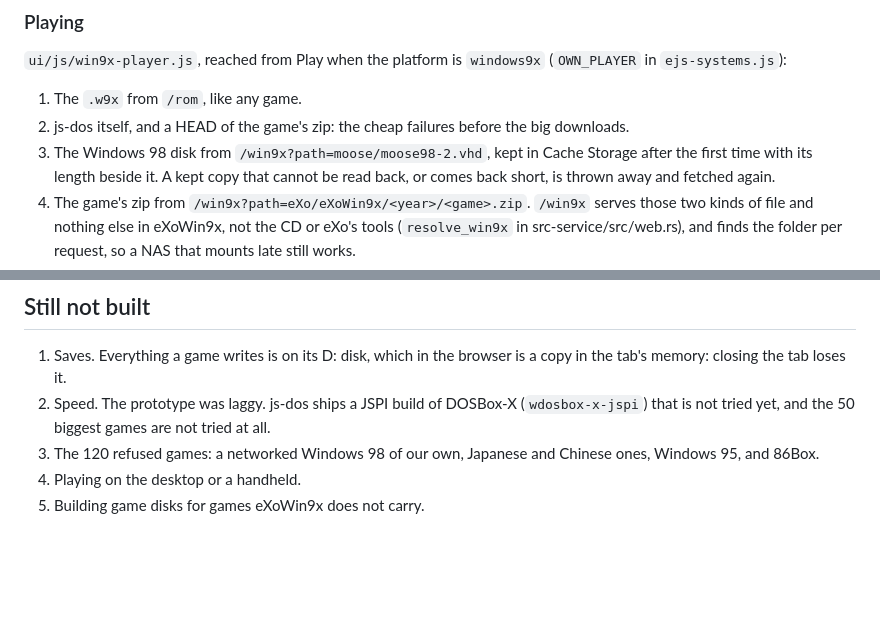
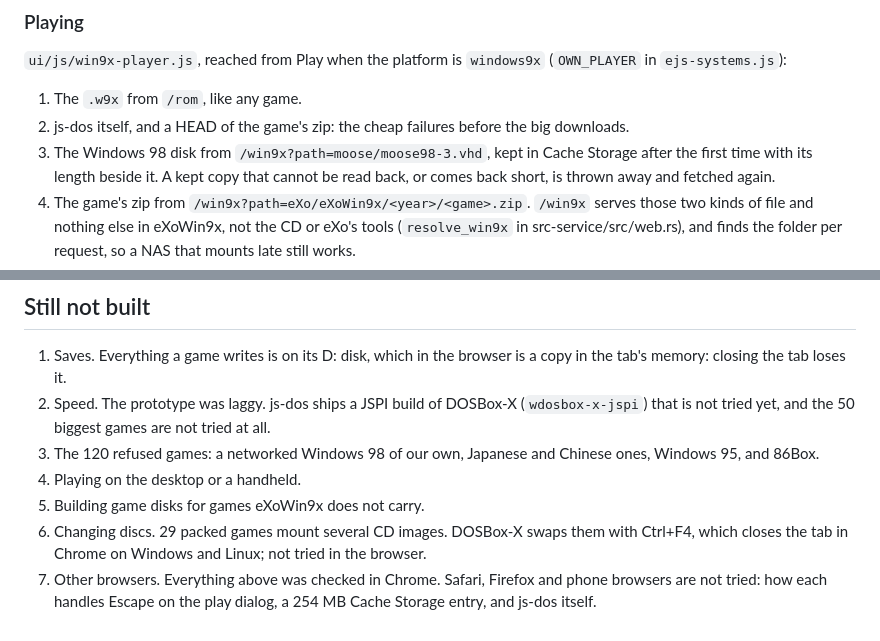
Before and after one commit to mizaimao/moose-rack, a Markdown page: docs/win9x.md, 2 parts joined by grey strips. Rendered like a GitHub page; blank space fills up the shorter version.

```diff
--- a/docs/win9x.md
+++ b/docs/win9x.md
@@ -245,7 +274,7 @@ speed, and the network ones differ in network settings.
 1. The `.w9x` from `/rom`, like any game.
 2. js-dos itself, and a HEAD of the game's zip: the cheap failures before the
    big downloads.
-3. The Windows 98 disk from `/win9x?path=moose/moose98-2.vhd`, kept in Cache
+3. The Windows 98 disk from `/win9x?path=moose/moose98-3.vhd`, kept in Cache
    Storage after the first time with its length beside it. A kept copy that
    cannot be read back, or comes back short, is thrown away and fetched again.
 4. The game's zip from `/win9x?path=eXo/eXoWin9x/<year>/<game>.zip`. `/win9x`
@@ -287,3 +316,9 @@ Plays in the page are not recorded in History, the same as EmulatorJS's.
    Chinese ones, Windows 95, and 86Box.
 4. Playing on the desktop or a handheld.
 5. Building game disks for games eXoWin9x does not carry.
+6. Changing discs. 29 packed games mount several CD images. DOSBox-X swaps
+   them with Ctrl+F4, which closes the tab in Chrome on Windows and Linux;
+   not tried in the browser.
+7. Other browsers. Everything above was checked in Chrome. Safari, Firefox and
+   phone browsers are not tried: how each handles Escape on the play dialog,
+   a 254 MB Cache Storage entry, and js-dos itself.
```
Also changed, not shown: other parts of docs/win9x.md (+39 -10 lines), docs/dos.md (+14 -8 lines).
